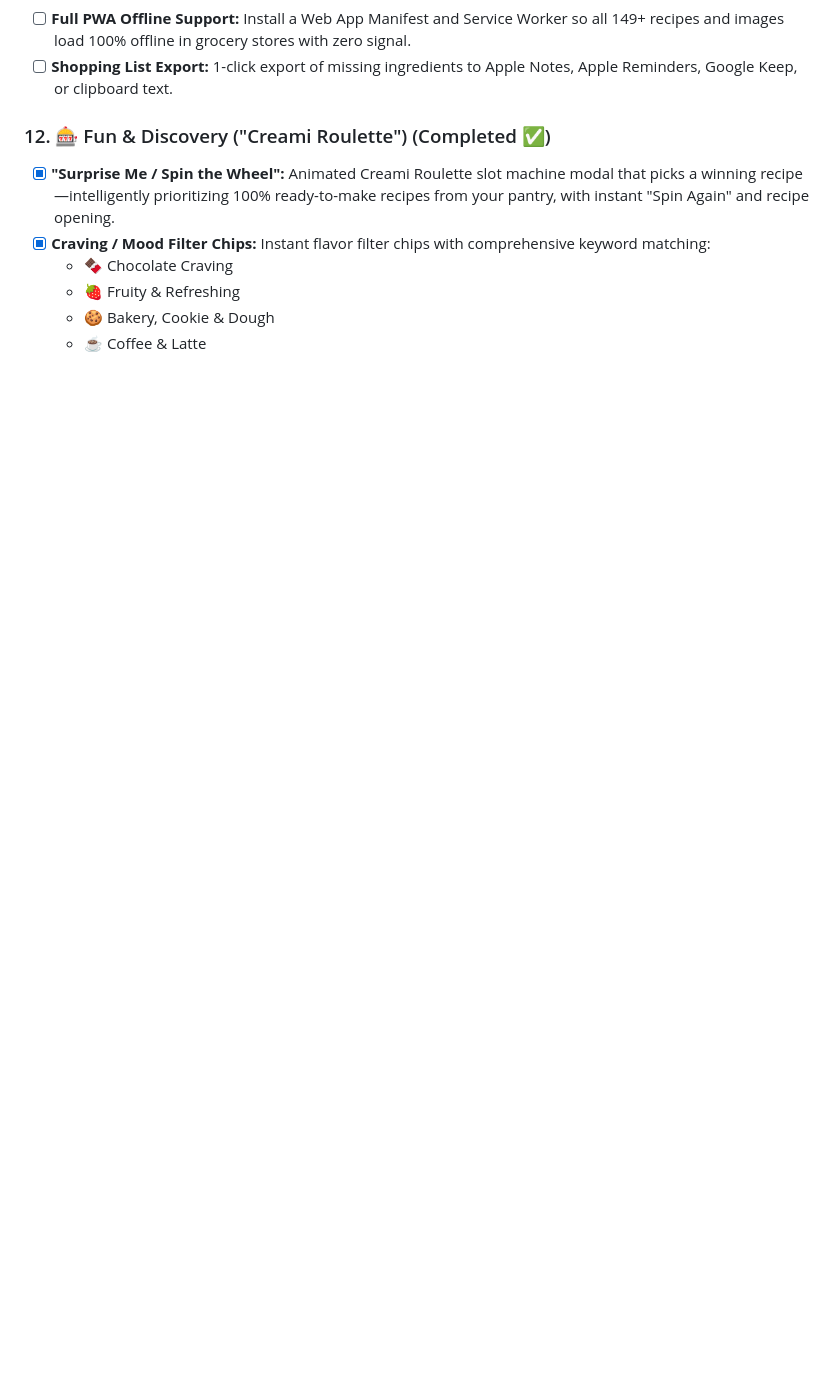
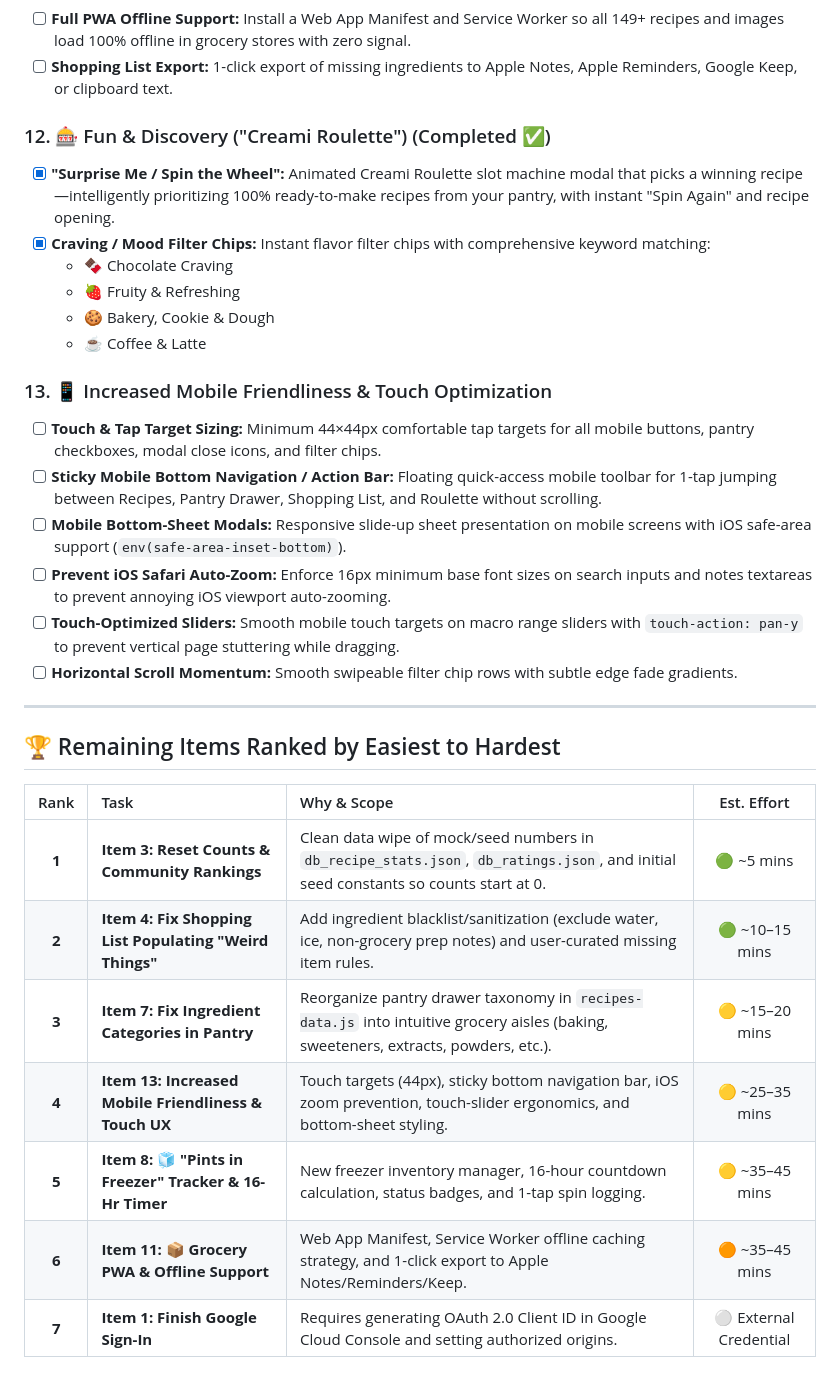
Before and after one commit to ahumpo7/creami-cravings, a Markdown page: ROADMAP.md, the part around one of its changes. Rendered like a GitHub page; blank space fills up the shorter version.

Commit message:
Update ROADMAP.md with Increased Mobile Friendliness and reranked remaining tasks

```diff
--- a/ROADMAP.md
+++ b/ROADMAP.md
@@ -74,3 +74,25 @@ A prioritized checklist of fixes, features, and refinements for the Creami Cravi
   - 🍓 Fruity & Refreshing
   - 🍪 Bakery, Cookie & Dough
   - ☕ Coffee & Latte
+
+### 13. 📱 Increased Mobile Friendliness & Touch Optimization
+- [ ] **Touch & Tap Target Sizing:** Minimum 44×44px comfortable tap targets for all mobile buttons, pantry checkboxes, modal close icons, and filter chips.
+- [ ] **Sticky Mobile Bottom Navigation / Action Bar:** Floating quick-access mobile toolbar for 1-tap jumping between Recipes, Pantry Drawer, Shopping List, and Roulette without scrolling.
+- [ ] **Mobile Bottom-Sheet Modals:** Responsive slide-up sheet presentation on mobile screens with iOS safe-area support (`env(safe-area-inset-bottom)`).
+- [ ] **Prevent iOS Safari Auto-Zoom:** Enforce 16px minimum base font sizes on search inputs and notes textareas to prevent annoying iOS viewport auto-zooming.
+- [ ] **Touch-Optimized Sliders:** Smooth mobile touch targets on macro range sliders with `touch-action: pan-y` to prevent vertical page stuttering while dragging.
+- [ ] **Horizontal Scroll Momentum:** Smooth swipeable filter chip rows with subtle edge fade gradients.
+
+---
+
+## 🏆 Remaining Items Ranked by Easiest to Hardest
+
+| Rank | Task | Why & Scope | Est. Effort |
+| :---: | :--- | :--- | :---: |
+| **1** | **Item 3: Reset Counts & Community Rankings** | Clean data wipe of mock/seed numbers in `db_recipe_stats.json`, `db_ratings.json`, and initial seed constants so counts start at 0. | 🟢 ~5 mins |
+| **2** | **Item 4: Fix Shopping List Populating "Weird Things"** | Add ingredient blacklist/sanitization (exclude water, ice, non-grocery prep notes) and user-curated missing item rules. | 🟢 ~10–15 mins |
+| **3** | **Item 7: Fix Ingredient Categories in Pantry** | Reorganize pantry drawer taxonomy in `recipes-data.js` into intuitive grocery aisles (baking, sweeteners, extracts, powders, etc.). | 🟡 ~15–20 mins |
+| **4** | **Item 13: Increased Mobile Friendliness & Touch UX** | Touch targets (44px), sticky bottom navigation bar, iOS zoom prevention, touch-slider ergonomics, and bottom-sheet styling. | 🟡 ~25–35 mins |
+| **5** | **Item 8: 🧊 "Pints in Freezer" Tracker & 16-Hr Timer** | New freezer inventory manager, 16-hour countdown calculation, status badges, and 1-tap spin logging. | 🟡 ~35–45 mins |
+| **6** | **Item 11: 📦 Grocery PWA & Offline Support** | Web App Manifest, Service Worker offline caching strategy, and 1-click export to Apple Notes/Reminders/Keep. | 🟠 ~35–45 mins |
+| **7** | **Item 1: Finish Google Sign-In** | Requires generating OAuth 2.0 Client ID in Google Cloud Console and setting authorized origins. | ⚪ External Credential |
```
Also changed, not shown: other parts of ROADMAP.md (+5 -5 lines).
